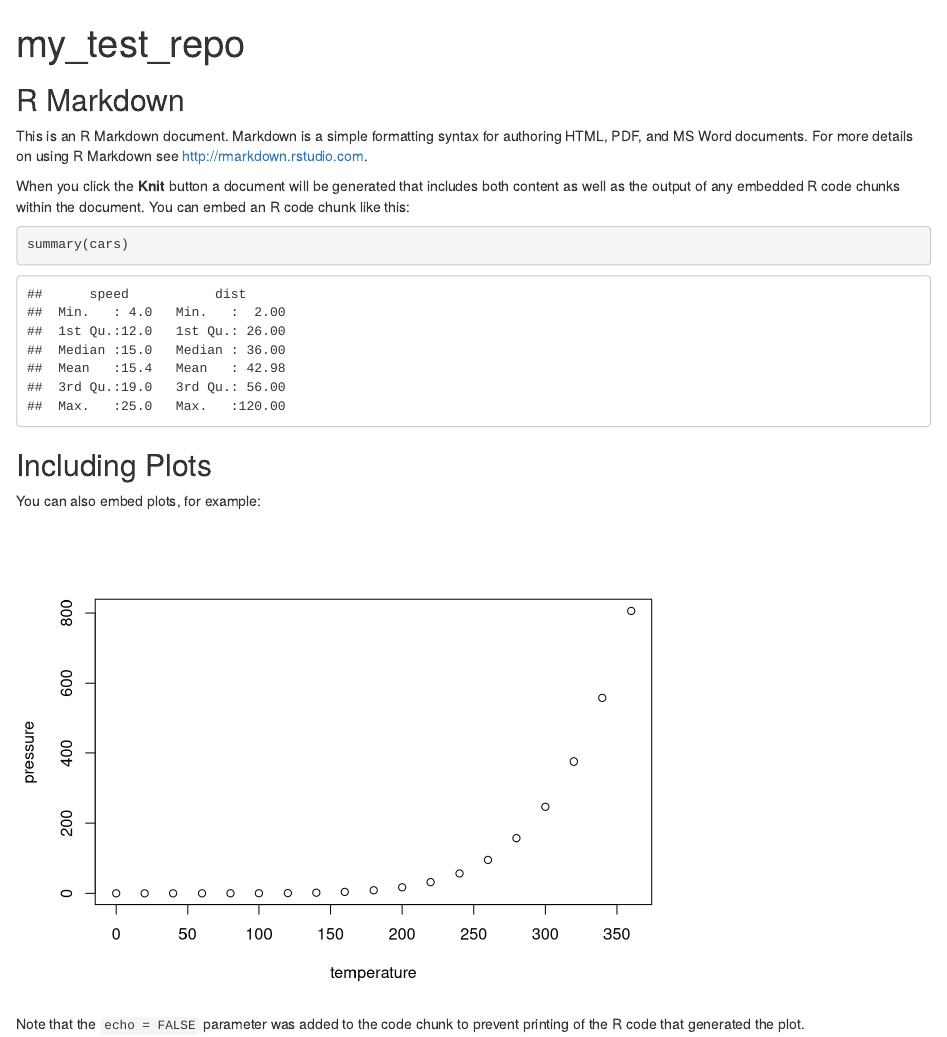
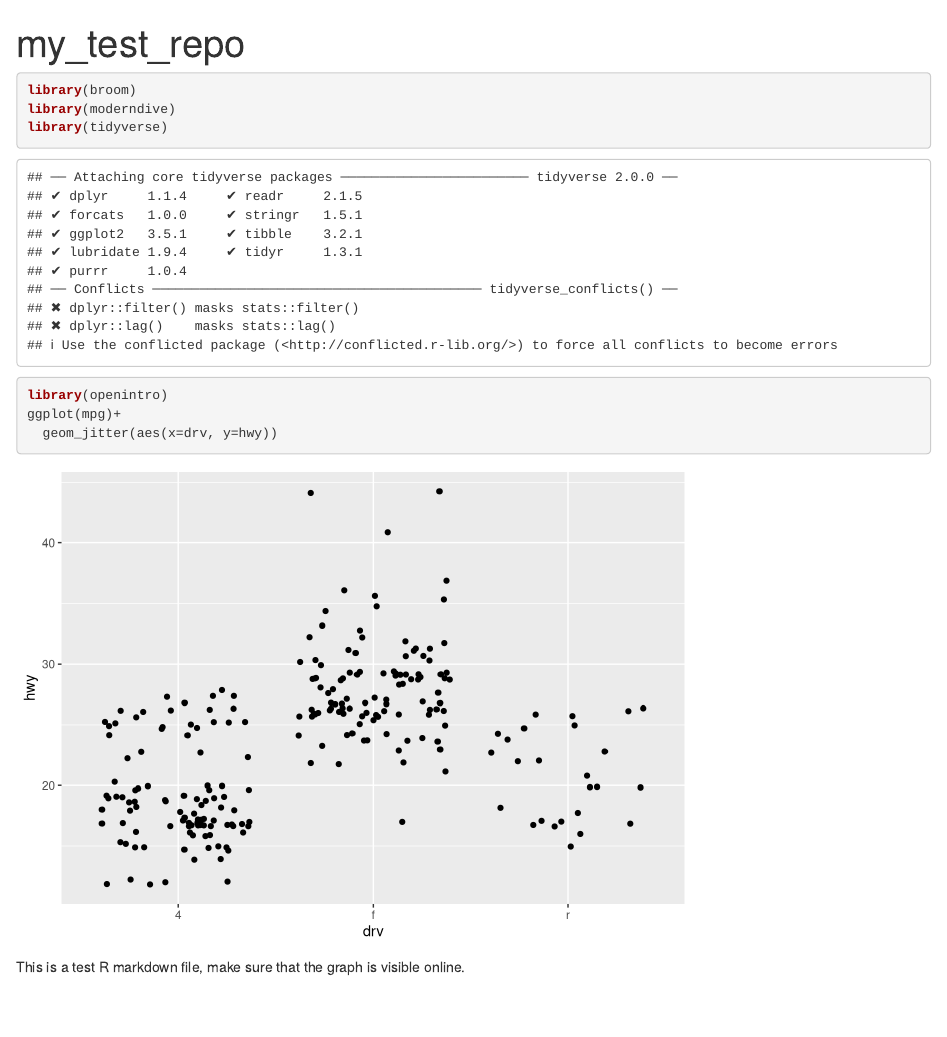
Before and after one commit to yhuang2-1008/my_test_repo, an R Markdown document (RMD_my_test_repo.Rmd): the page in a window 1100 px wide, from its top. Rendered offline with R 4.5, knitr and Pandoc, with nearby package versions; code that draws random numbers runs with fixed seeds of ours.

Commit message:
new graph

````diff
--- a/RMD_my_test_repo.Rmd
+++ b/RMD_my_test_repo.Rmd
@@ -3,26 +3,13 @@ title: "my_test_repo"
 output: html_document
 ---
 
-```{r setup, include=FALSE}
-knitr::opts_chunk$set(echo = TRUE)
+```{r}
+library(broom)
+library(moderndive)
+library(tidyverse)
+library(openintro)
+ggplot(mpg)+
+  geom_jitter(aes(x=drv, y=hwy))
 ```
 
-## R Markdown
-
-This is an R Markdown document. Markdown is a simple formatting syntax for authoring HTML, PDF, and MS Word documents. For more details on using R Markdown see <http://rmarkdown.rstudio.com>.
-
-When you click the **Knit** button a document will be generated that includes both content as well as the output of any embedded R code chunks within the document. You can embed an R code chunk like this:
-
-```{r cars}
-summary(cars)
-```
-
-## Including Plots
-
-You can also embed plots, for example:
-
-```{r pressure, echo=FALSE}
-plot(pressure)
-```
-
-Note that the `echo = FALSE` parameter was added to the code chunk to prevent printing of the R code that generated the plot.
+This is a test R markdown file, make sure that the graph is visible online.
````
